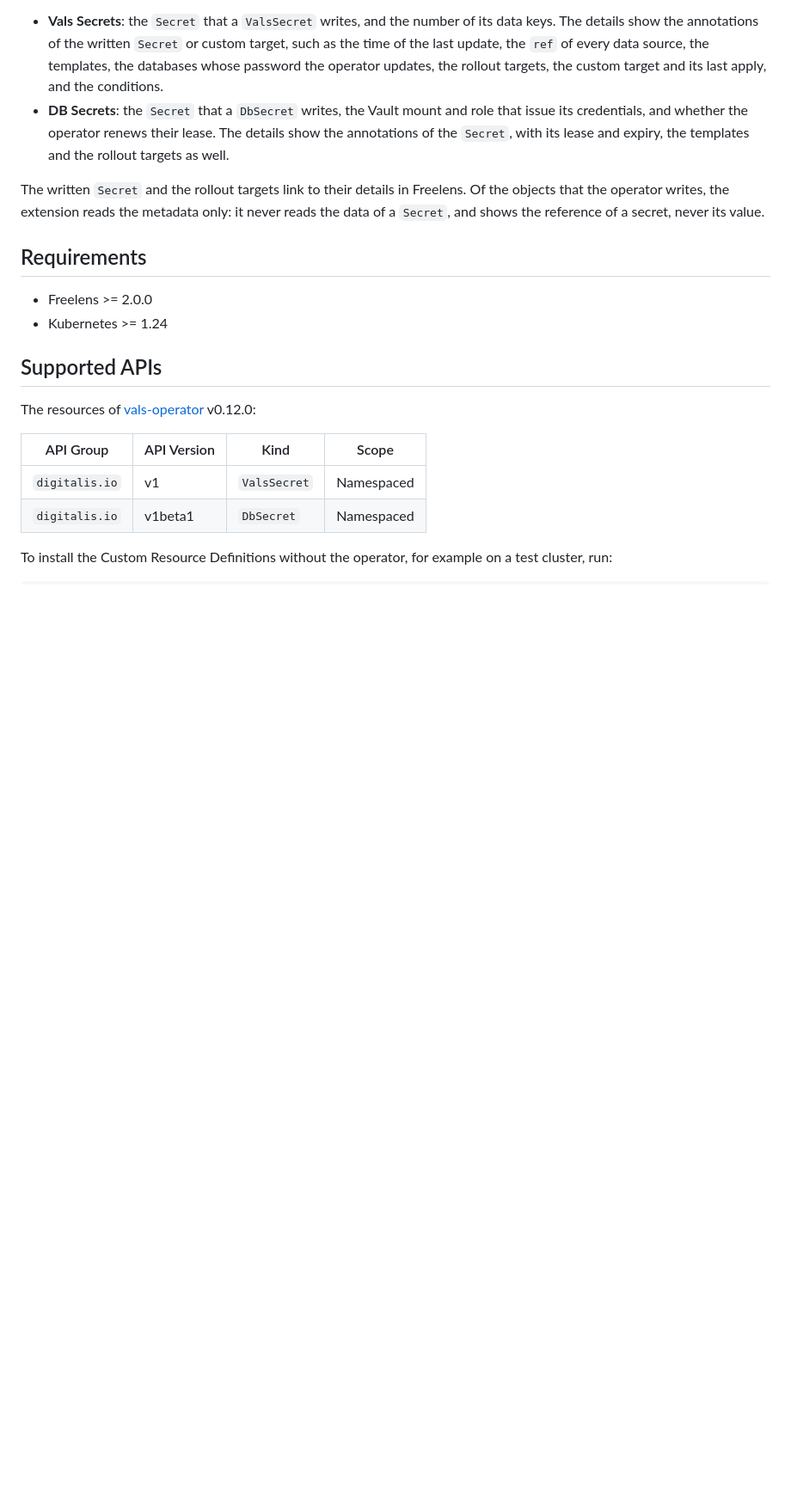
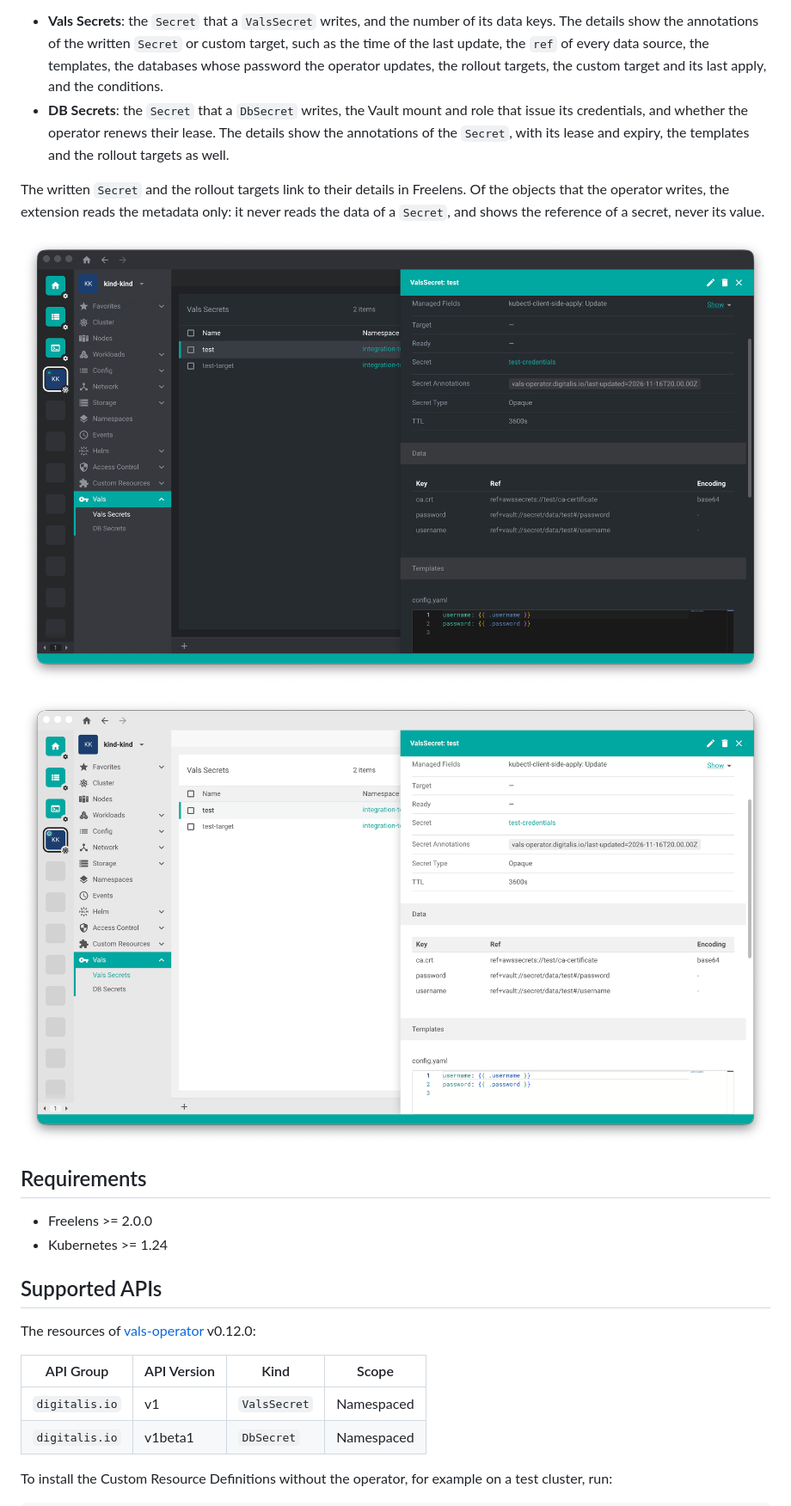
Before and after one commit to freelensapp/freelens-vals-extension, a Markdown page: README.md, the part around the change. Shown at 86% size. GitHub-like rendering; pictures changed too: docs/screenshots/vals-secret-details-dark.png (added), docs/screenshots/vals-secret-details-light.png (added); blank space fills up the shorter version.

Commit message:
Add screenshots of the details to the README
The Vals Secrets list with the details of a ValsSecret, in the dark and
the light theme, taken in Freelens dev with the window decorations of
macOS and optimized with oxipng.

Co-Authored-By: Claude Opus 5.5 <noreply@anthropic.com>

```diff
--- a/README.md
+++ b/README.md
@@ -33,6 +33,10 @@ The written `Secret` and the rollout targets link to their details in
 Freelens. Of the objects that the operator writes, the extension reads the
 metadata only: it never reads the data of a `Secret`, and shows the reference
 of a secret, never its value.
+
+![The Vals Secrets list with the details of a ValsSecret: its Secret and the Secret's annotations, the references of its data and a template, dark theme](docs/screenshots/vals-secret-details-dark.png)
+
+![The Vals Secrets list with the details of a ValsSecret, light theme](docs/screenshots/vals-secret-details-light.png)
 
 ## Requirements
 
```
